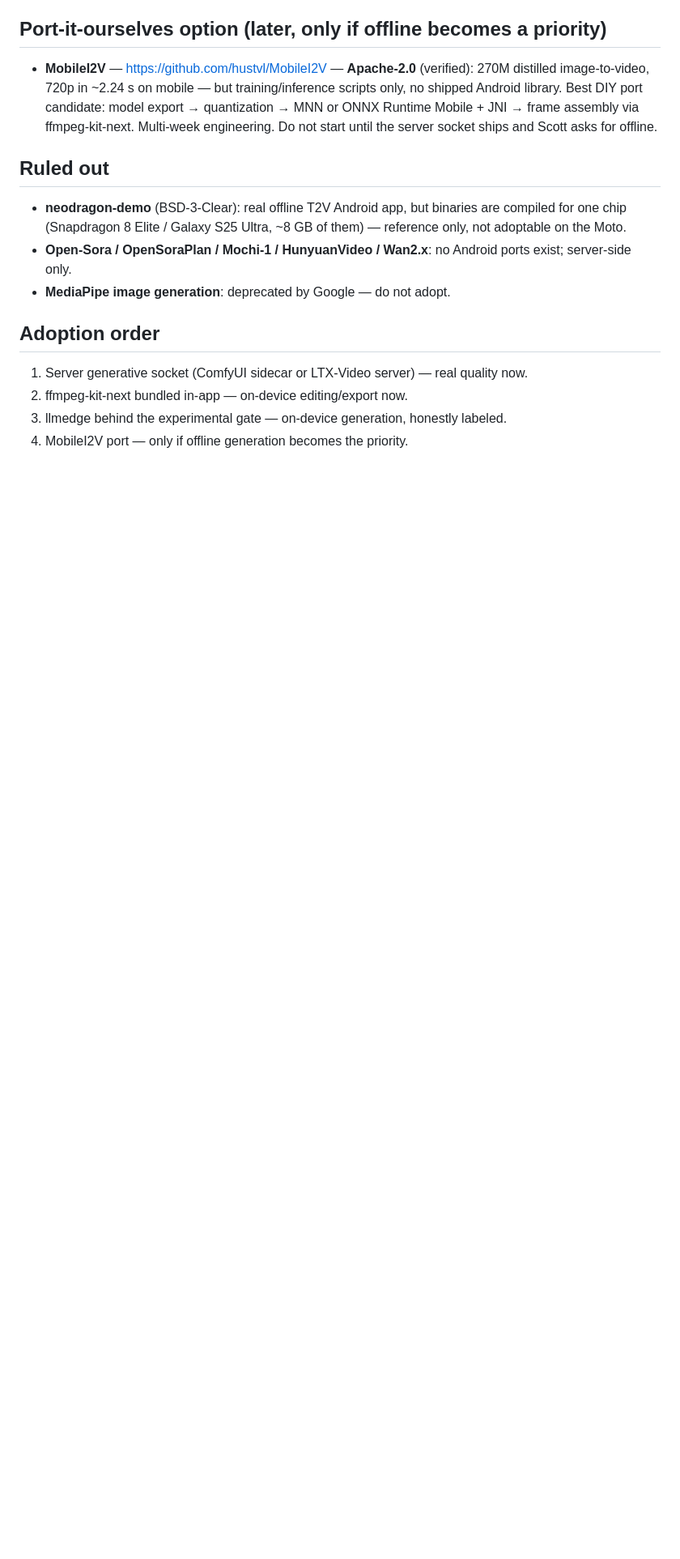
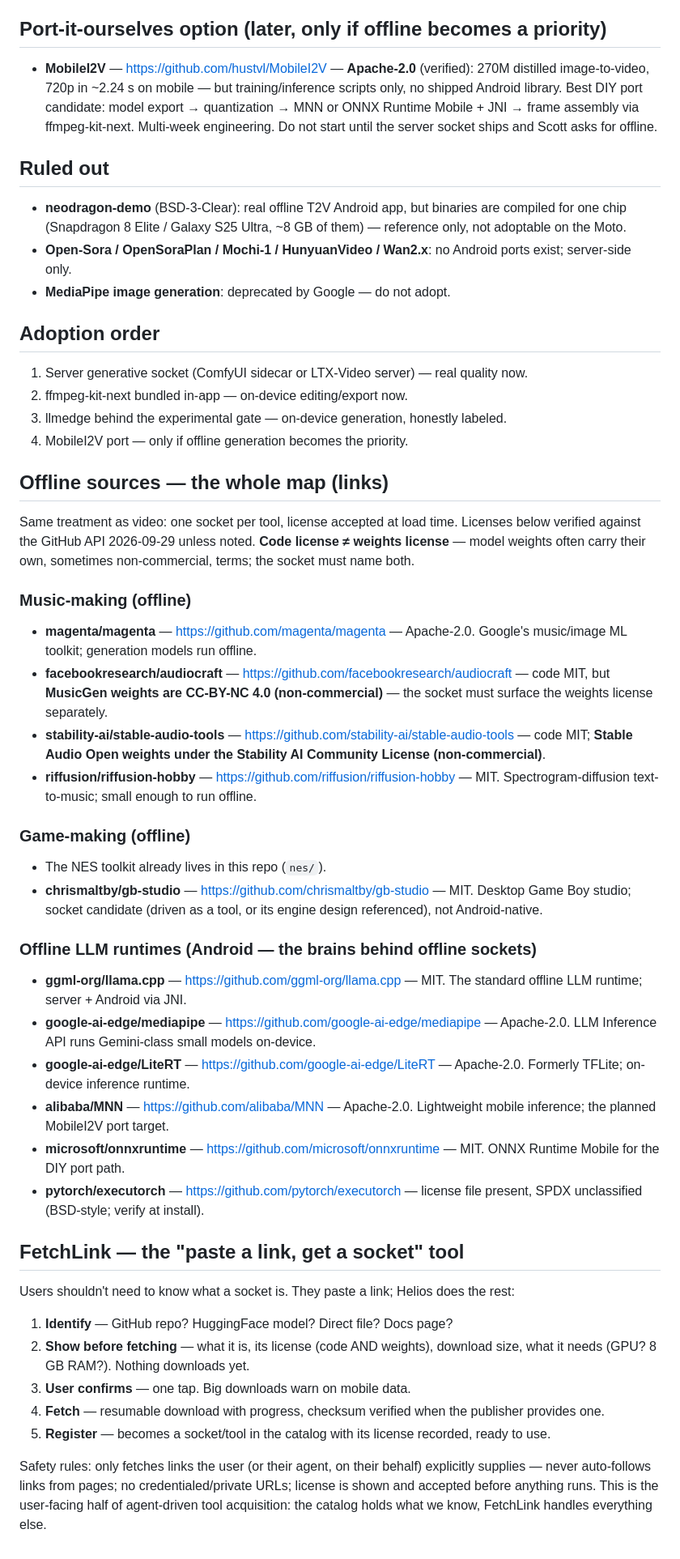
Before and after one commit to ScottDentonUNATCO/HELIOS, a Markdown page: docs/video-module.md, the part around the change. Shown at 81% size. GitHub-like rendering; blank space fills up the shorter version.

Commit message:
video-module.md: full offline-sources link map (music, game, LLM runtimes) + FetchLink paste-a-link tool design

```diff
--- a/docs/video-module.md
+++ b/docs/video-module.md
@@ -76,3 +76,66 @@ machine or a rented endpoint.
 2. ffmpeg-kit-next bundled in-app — on-device editing/export now.
 3. llmedge behind the experimental gate — on-device generation, honestly labeled.
 4. MobileI2V port — only if offline generation becomes the priority.
+
+## Offline sources — the whole map (links)
+
+Same treatment as video: one socket per tool, license accepted at load
+time. Licenses below verified against the GitHub API 2026-09-29 unless
+noted. **Code license ≠ weights license** — model weights often carry
+their own, sometimes non-commercial, terms; the socket must name both.
+
+### Music-making (offline)
+
+- **magenta/magenta** — https://github.com/magenta/magenta — Apache-2.0.
+  Google's music/image ML toolkit; generation models run offline.
+- **facebookresearch/audiocraft** — https://github.com/facebookresearch/audiocraft —
+  code MIT, but **MusicGen weights are CC-BY-NC 4.0 (non-commercial)** —
+  the socket must surface the weights license separately.
+- **stability-ai/stable-audio-tools** — https://github.com/stability-ai/stable-audio-tools —
+  code MIT; **Stable Audio Open weights under the Stability AI Community
+  License (non-commercial)**.
+- **riffusion/riffusion-hobby** — https://github.com/riffusion/riffusion-hobby —
+  MIT. Spectrogram-diffusion text-to-music; small enough to run offline.
+
+### Game-making (offline)
+
+- The NES toolkit already lives in this repo (`nes/`).
+- **chrismaltby/gb-studio** — https://github.com/chrismaltby/gb-studio — MIT.
+  Desktop Game Boy studio; socket candidate (driven as a tool, or its
+  engine design referenced), not Android-native.
+
+### Offline LLM runtimes (Android — the brains behind offline sockets)
+
+- **ggml-org/llama.cpp** — https://github.com/ggml-org/llama.cpp — MIT.
+  The standard offline LLM runtime; server + Android via JNI.
+- **google-ai-edge/mediapipe** — https://github.com/google-ai-edge/mediapipe —
+  Apache-2.0. LLM Inference API runs Gemini-class small models on-device.
+- **google-ai-edge/LiteRT** — https://github.com/google-ai-edge/LiteRT —
+  Apache-2.0. Formerly TFLite; on-device inference runtime.
+- **alibaba/MNN** — https://github.com/alibaba/MNN — Apache-2.0.
+  Lightweight mobile inference; the planned MobileI2V port target.
+- **microsoft/onnxruntime** — https://github.com/microsoft/onnxruntime — MIT.
+  ONNX Runtime Mobile for the DIY port path.
+- **pytorch/executorch** — https://github.com/pytorch/executorch —
+  license file present, SPDX unclassified (BSD-style; verify at install).
+
+## FetchLink — the "paste a link, get a socket" tool
+
+Users shouldn't need to know what a socket is. They paste a link; Helios
+does the rest:
+
+1. **Identify** — GitHub repo? HuggingFace model? Direct file? Docs page?
+2. **Show before fetching** — what it is, its license (code AND weights),
+   download size, what it needs (GPU? 8 GB RAM?). Nothing downloads yet.
+3. **User confirms** — one tap. Big downloads warn on mobile data.
+4. **Fetch** — resumable download with progress, checksum verified when
+   the publisher provides one.
+5. **Register** — becomes a socket/tool in the catalog with its license
+   recorded, ready to use.
+
+Safety rules: only fetches links the user (or their agent, on their
+behalf) explicitly supplies — never auto-follows links from pages;
+no credentialed/private URLs; license is shown and accepted before
+anything runs. This is the user-facing half of agent-driven tool
+acquisition: the catalog holds what we know, FetchLink handles
+everything else.
```
